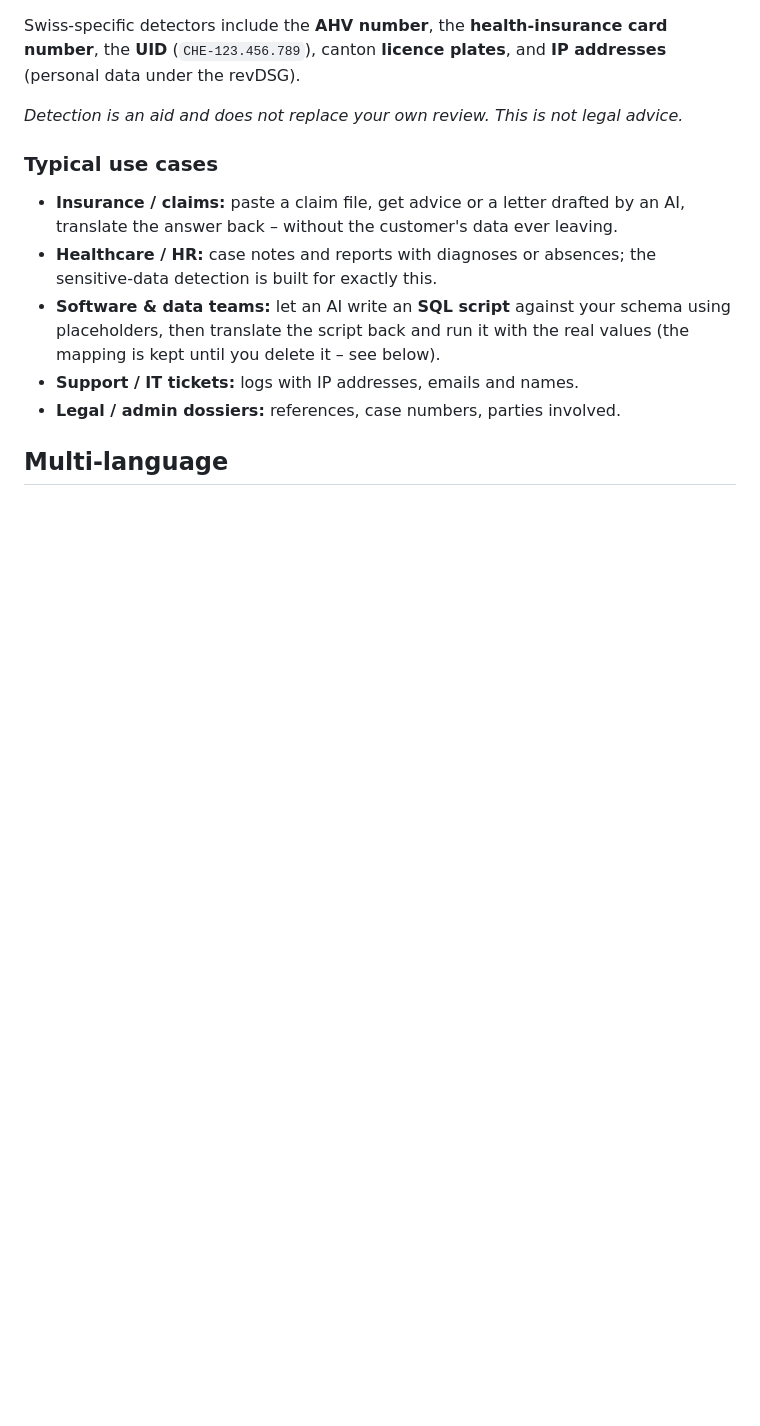
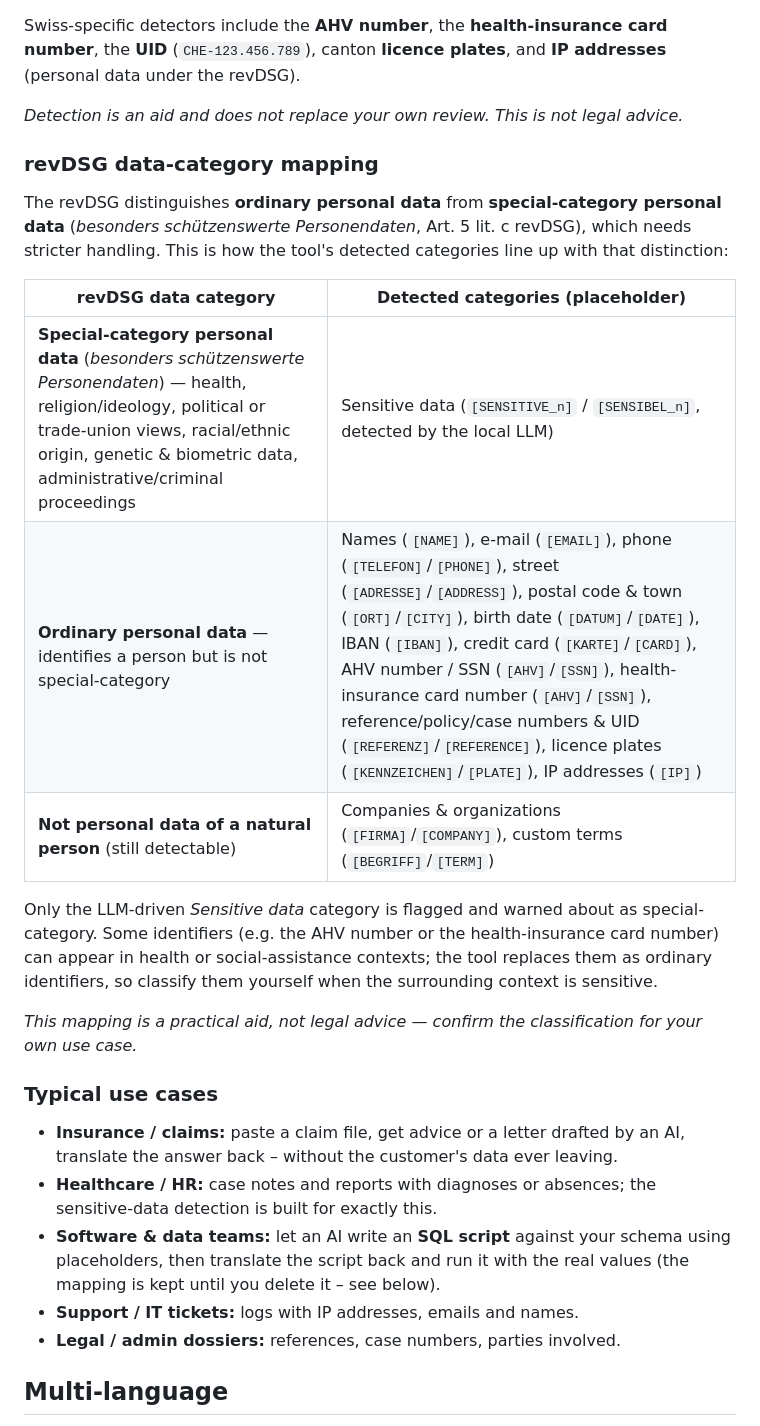
Before and after one commit to TheWishin/Local-LLM-Placeholder, a Markdown page: README.md, the part around one of its changes. GitHub-like rendering; blank space fills up the shorter version.

```diff
--- a/README.md
+++ b/README.md
@@ -96,6 +116,27 @@ number**, the **UID** (`CHE-123.456.789`), canton **licence plates**, and
 **IP addresses** (personal data under the revDSG).
 
 *Detection is an aid and does not replace your own review. This is not legal advice.*
+
+### revDSG data-category mapping
+
+The revDSG distinguishes **ordinary personal data** from **special-category
+personal data** (*besonders schützenswerte Personendaten*, Art. 5 lit. c
+revDSG), which needs stricter handling. This is how the tool's detected
+categories line up with that distinction:
+
+| revDSG data category | Detected categories (placeholder) |
+|---|---|
+| **Special-category personal data** (*besonders schützenswerte Personendaten*) — health, religion/ideology, political or trade-union views, racial/ethnic origin, genetic & biometric data, administrative/criminal proceedings | Sensitive data (`[SENSITIVE_n]` / `[SENSIBEL_n]`, detected by the local LLM) |
+| **Ordinary personal data** — identifies a person but is not special-category | Names (`[NAME]`), e-mail (`[EMAIL]`), phone (`[TELEFON]`/`[PHONE]`), street (`[ADRESSE]`/`[ADDRESS]`), postal code & town (`[ORT]`/`[CITY]`), birth date (`[DATUM]`/`[DATE]`), IBAN (`[IBAN]`), credit card (`[KARTE]`/`[CARD]`), AHV number / SSN (`[AHV]`/`[SSN]`), health-insurance card number (`[AHV]`/`[SSN]`), reference/policy/case numbers & UID (`[REFERENZ]`/`[REFERENCE]`), licence plates (`[KENNZEICHEN]`/`[PLATE]`), IP addresses (`[IP]`) |
+| **Not personal data of a natural person** (still detectable) | Companies & organizations (`[FIRMA]`/`[COMPANY]`), custom terms (`[BEGRIFF]`/`[TERM]`) |
+
+Only the LLM-driven *Sensitive data* category is flagged and warned about as
+special-category. Some identifiers (e.g. the AHV number or the health-insurance
+card number) can appear in health or social-assistance contexts; the tool
+replaces them as ordinary identifiers, so classify them yourself when the
+surrounding context is sensitive.
+
+*This mapping is a practical aid, not legal advice — confirm the classification for your own use case.*
 
 ### Typical use cases
 
```
Also changed, not shown: other parts of README.md (+66 -0 lines), CHANGELOG.md (added, +121 -0 lines).
